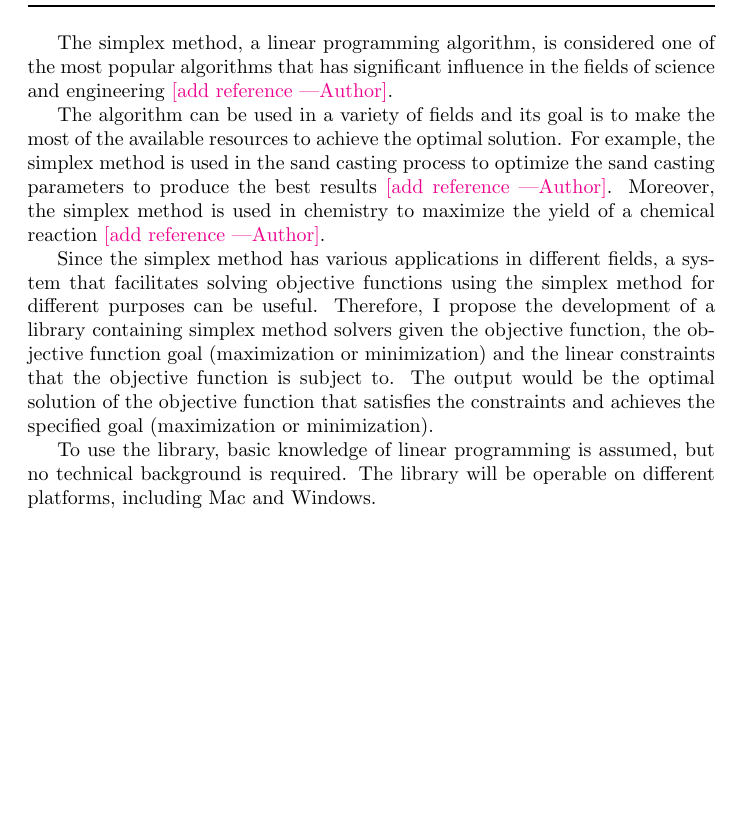
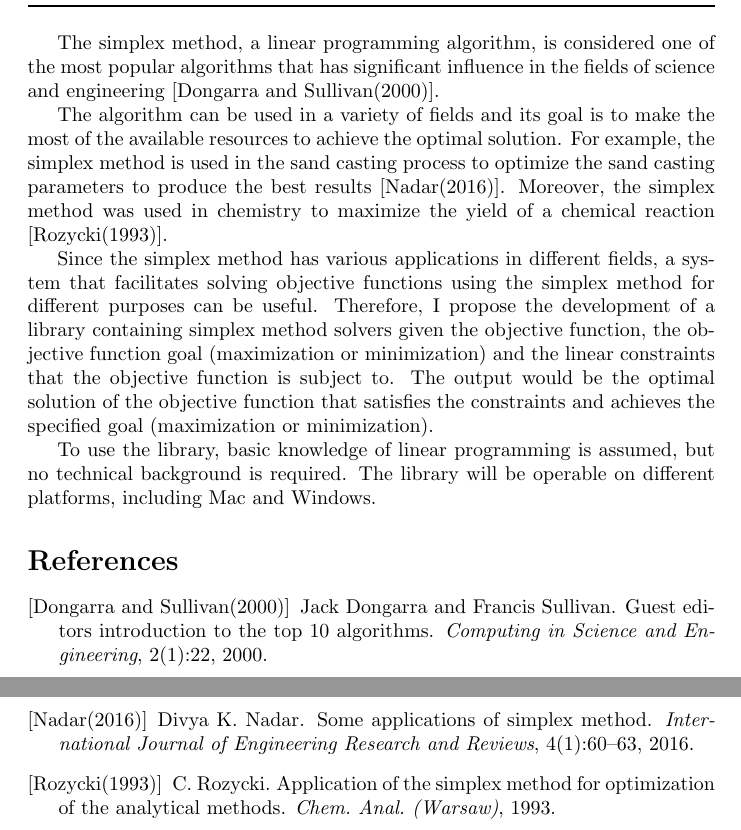
Before and after one commit to hananezlitni/HZ-CAS741-Project, a LaTeX document (docs/ProblemStatement/ProblemStatement.tex, which reads refs/ProblemStatementRefs.bib): part of the page before the commit and two parts of pages 1 and 2 of 2 after it, the two joined at a grey line, cut so that both start at the same text, the shorter picture padded with empty space. Compiled offline with pdfLaTeX.

Commit message:
added problem statement references

```diff
--- a/docs/ProblemStatement/ProblemStatement.tex
+++ b/docs/ProblemStatement/ProblemStatement.tex
@@ -26,10 +26,10 @@ September 14 & Hanane Zlitni & First Draft\\
 \end{tabularx}
 \end{table}
 
-The simplex method, a linear programming algorithm, is considered one of the most popular algorithms that has significant influence in the fields of science and engineering \hz{add reference}.\par
+The simplex method, a linear programming algorithm, is considered one of the most popular algorithms that has significant influence in the fields of science and engineering \cite{simplex-popularity}. \par
 
-The algorithm can be used in a variety of fields and its goal is to make the most of the available resources to achieve the optimal solution. For example, the simplex method is used in the sand casting process to optimize the sand casting parameters to produce the best results \hz{add reference}. Moreover, the simplex method is used in chemistry to maximize the yield of a chemical reaction \hz{add reference}.\par
+The algorithm can be used in a variety of fields and its goal is to make the most of the available resources to achieve the optimal solution. For example, the simplex method is used in the sand casting process to optimize the sand casting parameters to produce the best results \cite{sand-casting}. Moreover, the simplex method was used in chemistry to maximize the yield of a chemical reaction \cite{chemistry}. \par
 
-Since the simplex method has various applications in different fields, a system that facilitates solving objective functions using the simplex method for different purposes can be useful. Therefore, I propose the development of a library containing simplex method solvers given the objective function, the objective function goal (maximization or minimization) and the linear constraints that the objective function is subject to. The output would be the optimal solution of the objective function that satisfies the constraints and achieves the specified goal (maximization or minimization).\par
+Since the simplex method has various applications in different fields, a system that facilitates solving objective functions using the simplex method for different purposes can be useful. Therefore, I propose the development of a library containing simplex method solvers given the objective function, the objective function goal (maximization or minimization) and the linear constraints that the objective function is subject to. The output would be the optimal solution of the objective function that satisfies the constraints and achieves the specified goal (maximization or minimization). \par
 
 To use the library, basic knowledge of linear programming is assumed, but no technical background is required. The library will be operable on different platforms, including Mac and Windows.
--- /dev/null
+++ b/refs/ProblemStatementRefs.bib
@@ -0,0 +1,10 @@
+@article{simplex-popularity,
+	Author = {Jack Dongarra and Francis Sullivan},
+	Date-Added = {2018-09-14 02:33:57 +0000},
+	Date-Modified = {2018-09-14 02:41:50 +0000},
+	Journal = {Computing in Science and Engineering},
+	Number = {1},
+	Pages = {22},
+	Title = {Guest Editors Introduction to the top 10 algorithms},
+	Volume = {2},
+	Year = {2000},
@@ -0,0 +18,11 @@
+	Journal = {International Journal of Engineering Research and Reviews},
+	Number = {1},
+	Pages = {60-63},
+	Title = {Some Applications of Simplex Method},
+	Volume = {4},
+	Year = {2016},
+}
+
+
+@article{chemistry,
+	Author = {C. Rozycki},
@@ -0,0 +32,3 @@
+	Title = {Application of the Simplex Method for Optimization of the Analytical Methods},
+	Year = {1993},
+}
```
Also changed, not shown: docs/ProblemStatement/ProblemStatement.pdf, docs/ProblemStatement/ProblemStatement.tex (3 more changed lines), refs/ProblemStatementRefs.bib (10 more changed lines).
